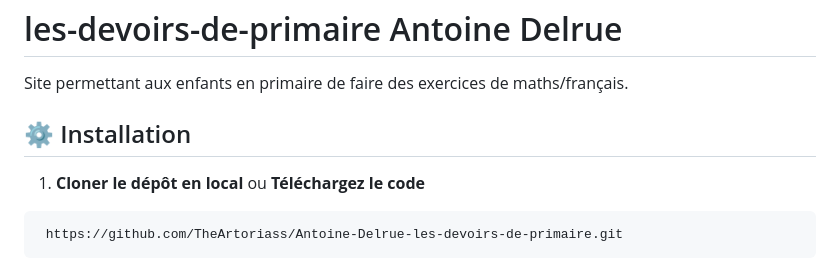
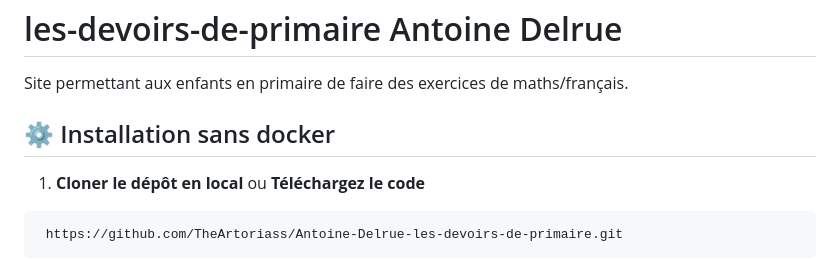
Before and after one commit to TheArtoriass/Antoine-Delrue-les-devoirs-de-primaire, a Markdown page: README.md, the part around the change. Drawn GitHub-style.

````diff
--- a/README.md
+++ b/README.md
@@ -1,7 +1,7 @@
 # les-devoirs-de-primaire Antoine Delrue
 Site permettant aux enfants en primaire de faire des exercices de maths/français.
 
-## ⚙️ Installation
+## ⚙️ Installation sans docker
 1.  **Cloner le dépôt en local** ou **Téléchargez le code**
    ```bash
     https://github.com/TheArtoriass/Antoine-Delrue-les-devoirs-de-primaire.git
````
